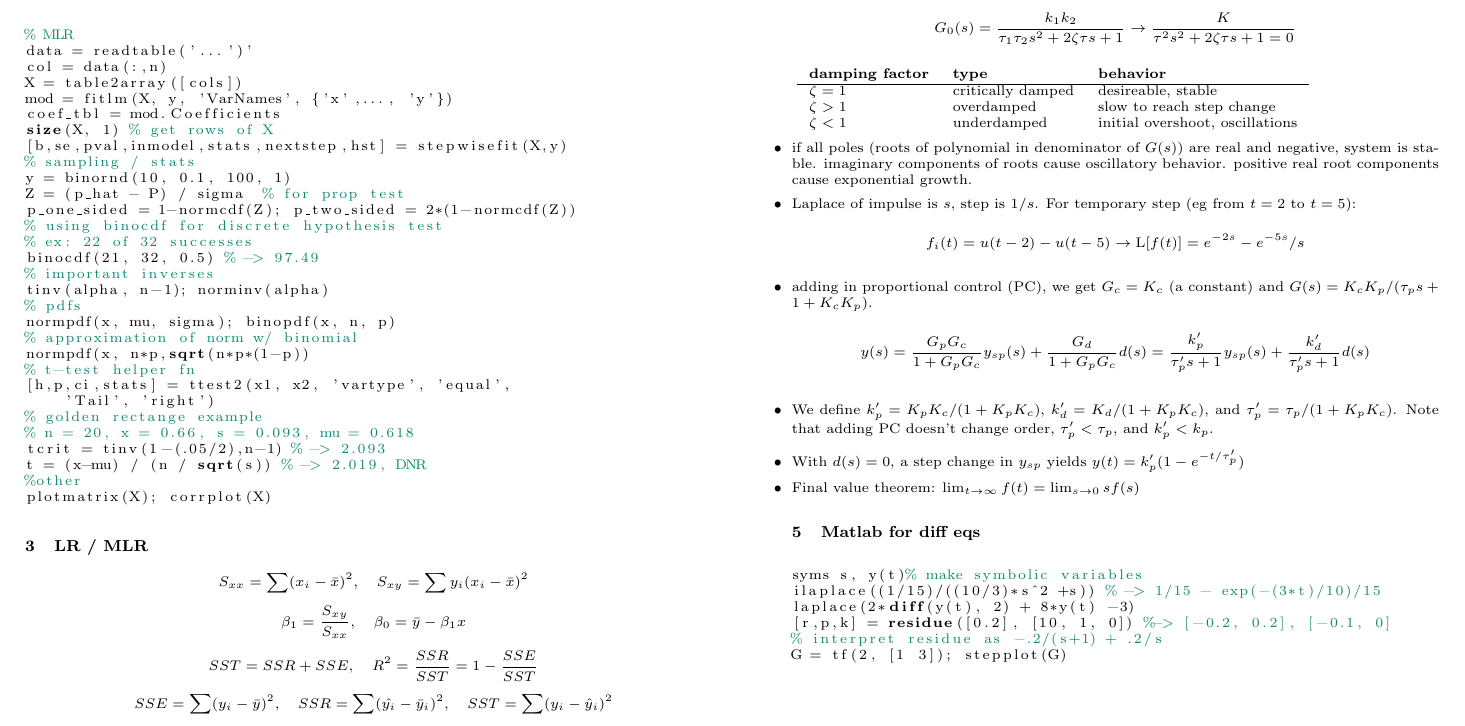
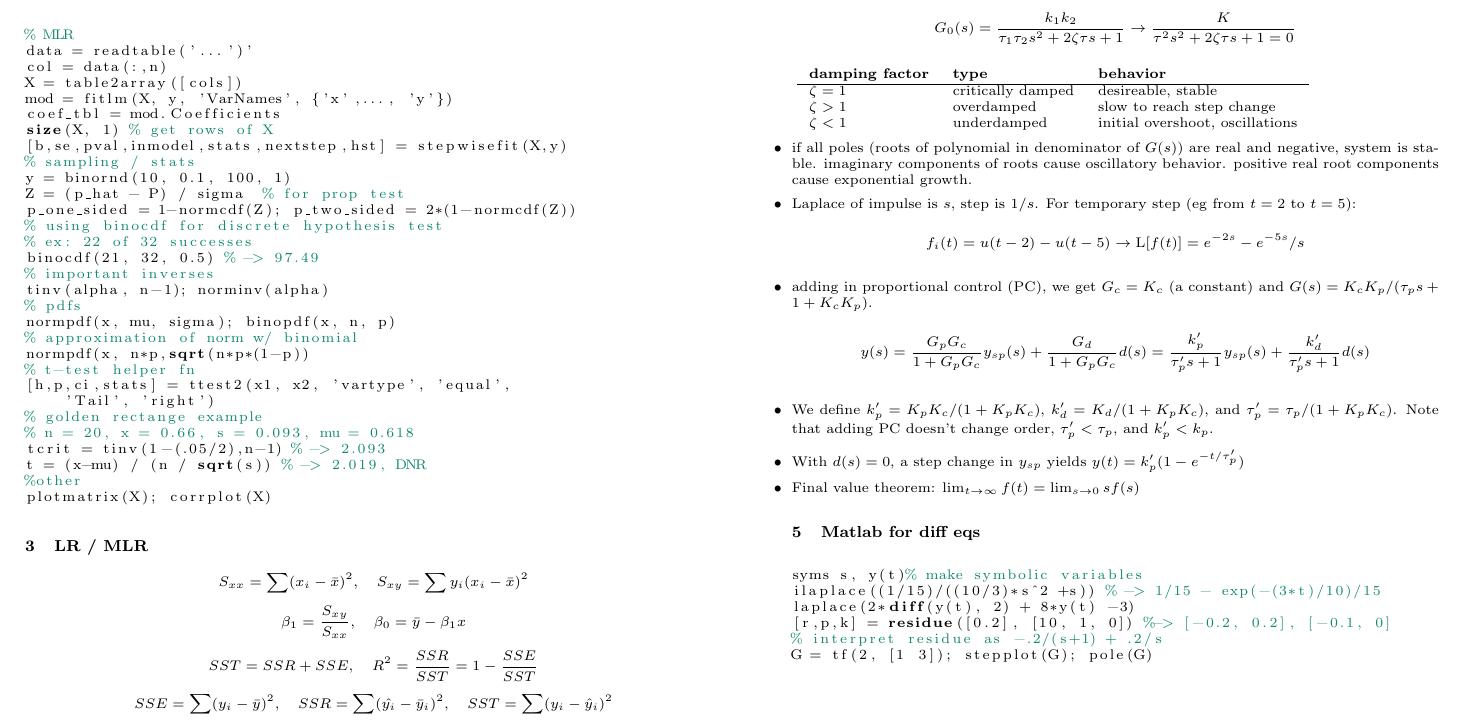
Before and after one commit to nnormandin/ES280_notes, a LaTeX problem sheet (exam/exam_notes.tex): part of the page, cut so that both start at the same text. Compiled offline with pdfLaTeX.

Commit message:
add pole fx

```diff
--- a/exam/exam_notes.tex
+++ b/exam/exam_notes.tex
@@ -145,7 +145,7 @@ ilaplace((1/15)/((10/3)*s^2 +s)) % -> 1/15 - exp(-(3*t)/10)/15
 laplace(2*diff(y(t), 2) + 8*y(t) -3)
 [r,p,k] = residue([0.2], [10, 1, 0]) %-> [-0.2, 0.2], [-0.1, 0]
 % interpret residue as -.2/(s+1) + .2/s
-G = tf(2, [1 3]); stepplot(G)
+G = tf(2, [1 3]); stepplot(G); pole(G)
 
 
 \end{lstlisting}
```
Also changed, not shown: exam/exam_notes.pdf.
